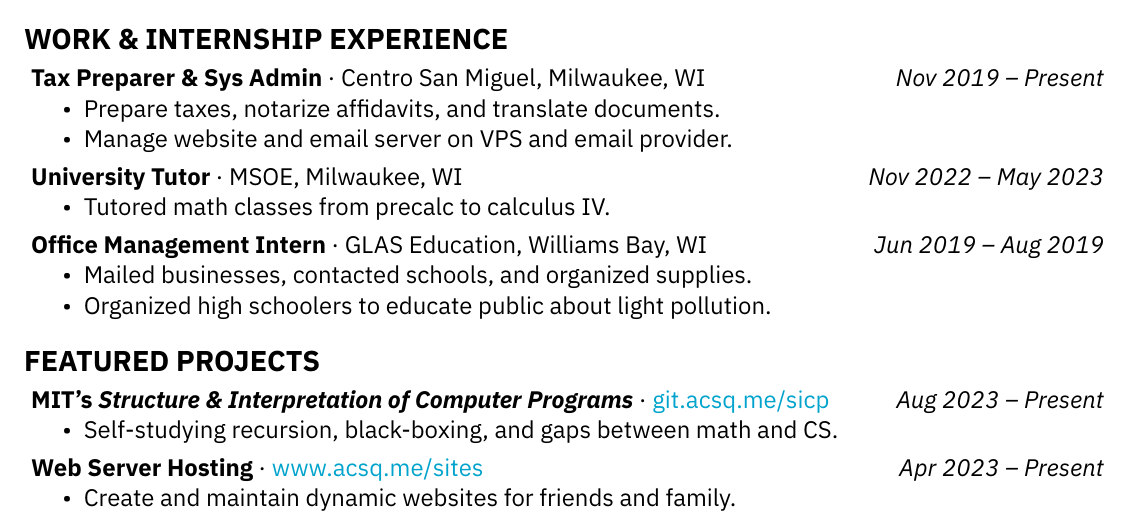
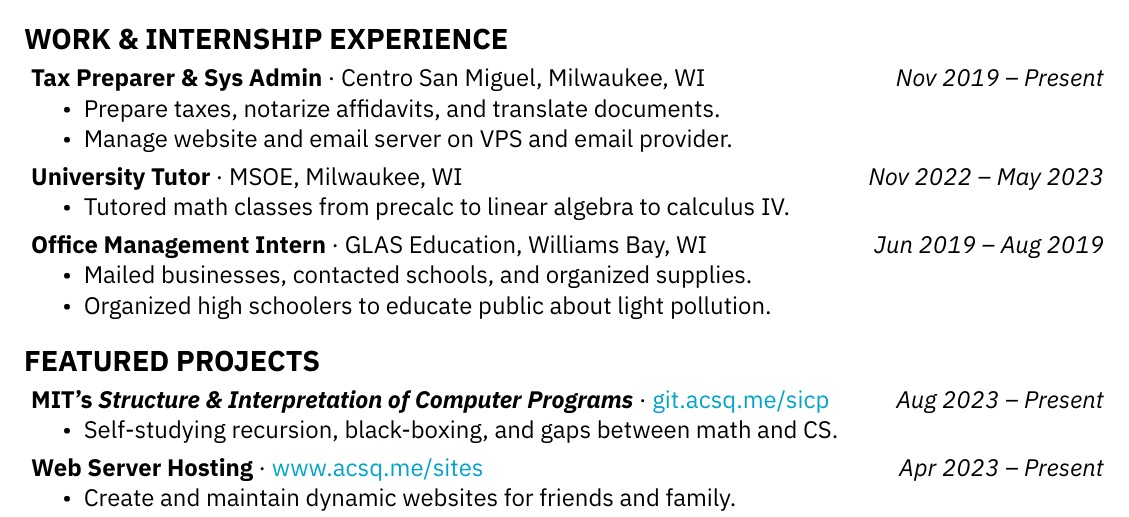
Before and after one commit to acsqdotme/cv, a LaTeX document (main.tex): part of page 1 of 2, cut so that both start at the same text. Compiled offline with XeLaTeX.

Commit message:
Add linear algebra to tutoring
for that CS appeal.

```diff
--- a/main.tex
+++ b/main.tex
@@ -115,7 +115,7 @@ Time Series Analysis (\textsc{R}) · Web Design (\textsc{html/css/js})
 · MSOE, Milwaukee, WI \hfill \textit{Nov 2022 -- May 2023}
 
 \begin{itemize}[noitemsep,nolistsep]
-  \item Tutored math classes from precalc to calculus IV.
+  \item Tutored math classes from precalc to linear algebra to calculus IV.
 \end{itemize}
 
 \itemspace
```
